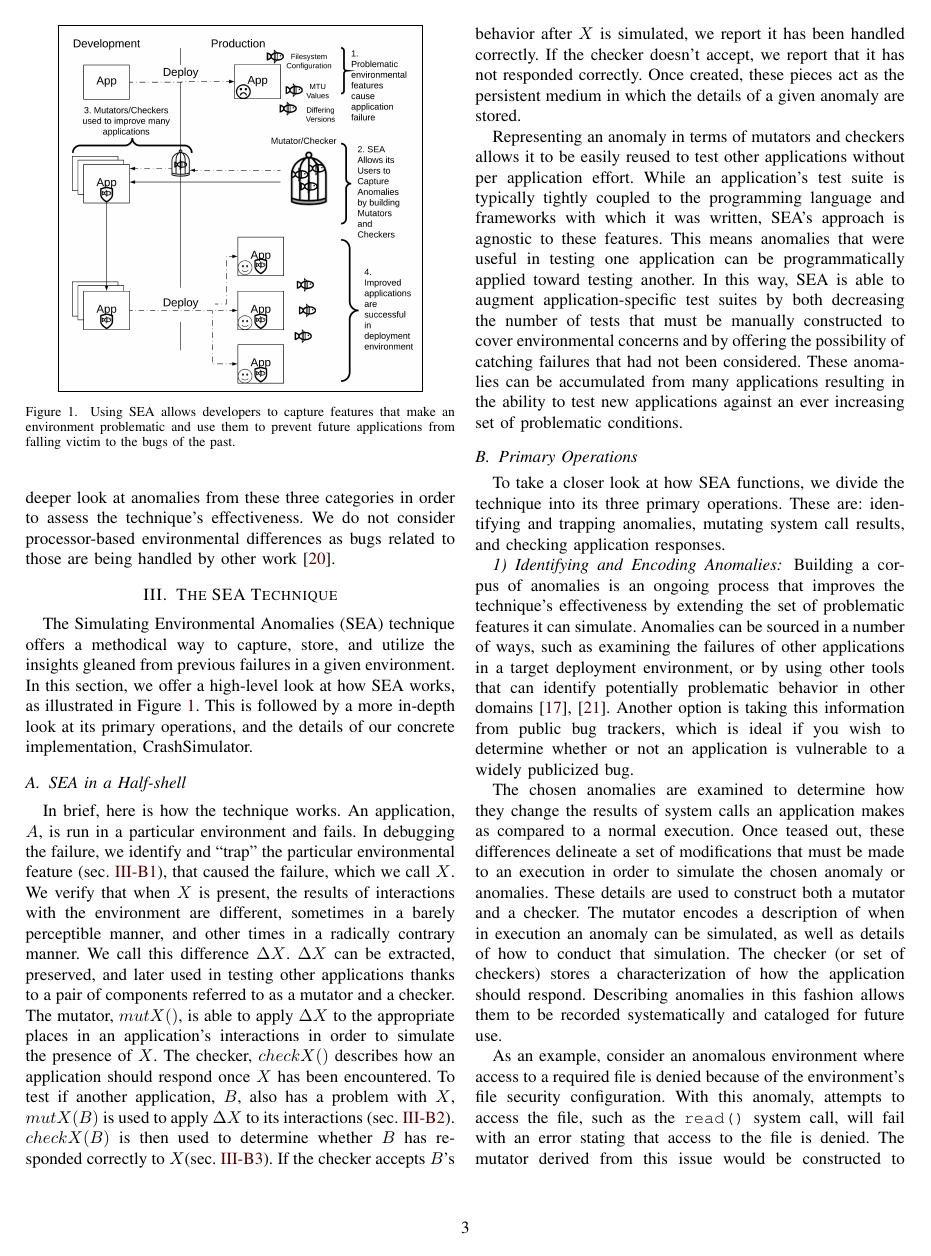
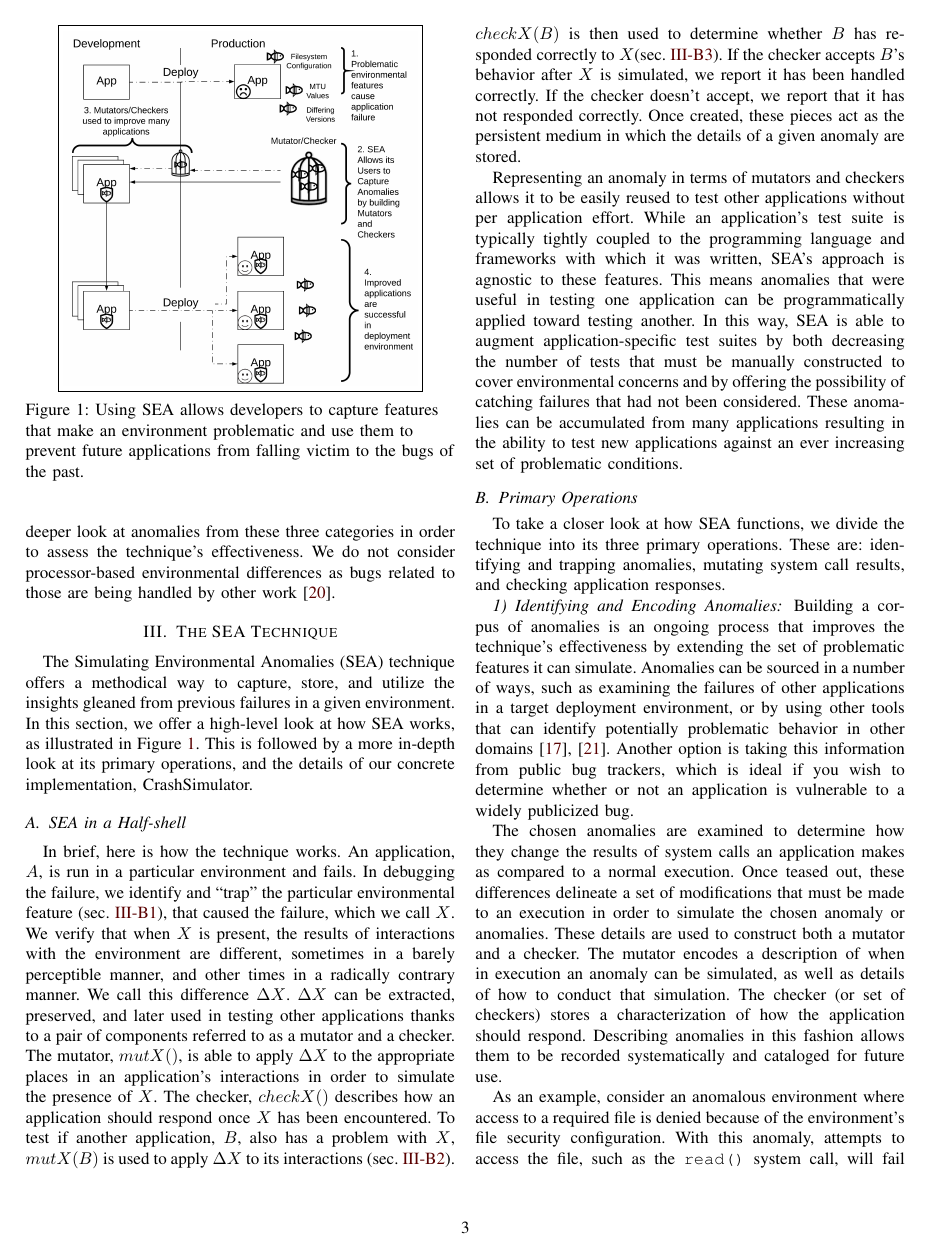
Before and after one commit to pkmoore/ISTextension, a LaTeX paper (paper.tex): page 3 of 12. Compiled offline with pdfLaTeX.

Commit message:
Left-align captions

```diff
--- a/paper.tex
+++ b/paper.tex
@@ -34,6 +34,9 @@
   {}
   {}
 \makeatother
+
+\usepackage{caption}
+\captionsetup{justification=raggedright,singlelinecheck=false}
 
 \hyphenation{WEB-rick op-tical net-works semi-conduc-tor}
 \newcommand{\CRASH}{{\sc \{CrashSim\}}\xspace}
```
